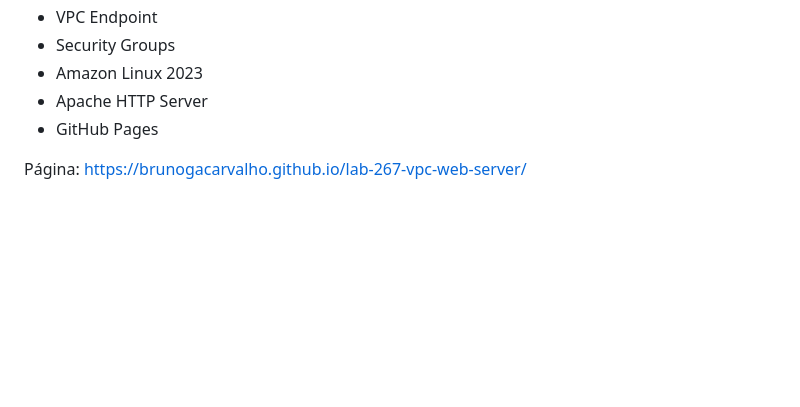
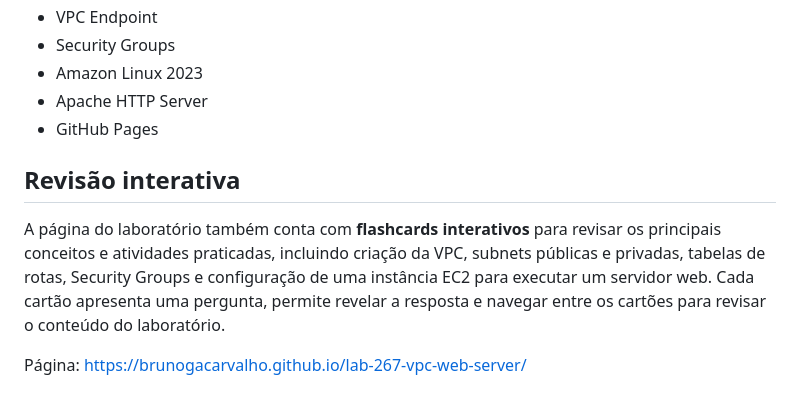
Before and after one commit to brunogacarvalho/lab-267-vpc-web-server, a Markdown page: README.md, the part around the change. GitHub-like rendering; blank space fills up the shorter version.

Commit message:
Documenta flashcards do Lab 267 no README

```diff
--- a/README.md
+++ b/README.md
@@ -77,4 +77,9 @@ A aplicação web foi aberta com sucesso no navegador usando o DNS público da i
 - Apache HTTP Server
 - GitHub Pages
 
+
+## Revisão interativa
+
+A página do laboratório também conta com **flashcards interativos** para revisar os principais conceitos e atividades praticadas, incluindo criação da VPC, subnets públicas e privadas, tabelas de rotas, Security Groups e configuração de uma instância EC2 para executar um servidor web. Cada cartão apresenta uma pergunta, permite revelar a resposta e navegar entre os cartões para revisar o conteúdo do laboratório.
+
 Página: https://brunogacarvalho.github.io/lab-267-vpc-web-server/
```
